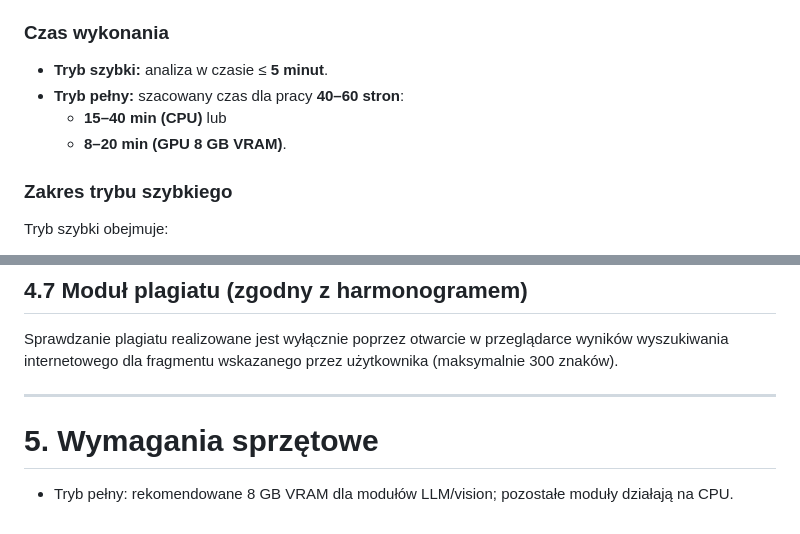
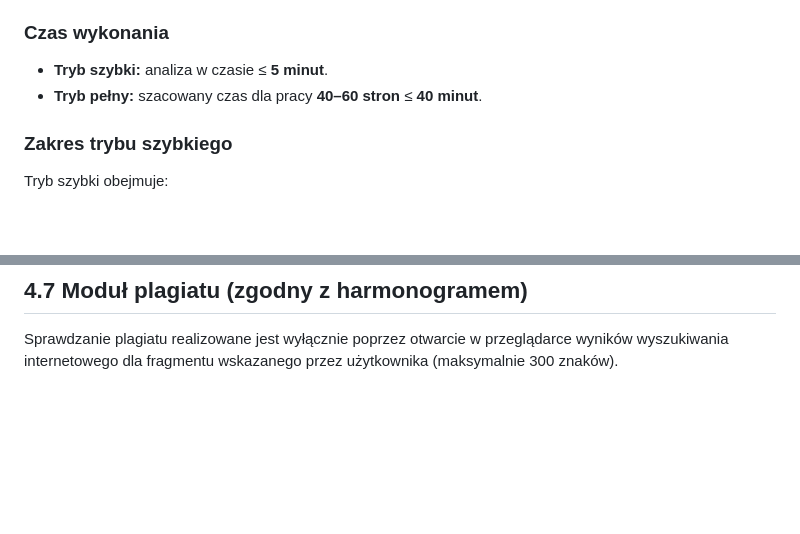
Before and after one commit to majamogielnicka/pdf_diploma_checker, a Markdown page: Pełne_założenia.md, 2 parts joined by grey strips. Rendered like a GitHub page; blank space fills up the shorter version.

```diff
--- a/Pełne_założenia.md
+++ b/Pełne_założenia.md
@@ -13,9 +13,7 @@ Opracowanie lokalnego systemu analizy pracy dyplomowej w formacie PDF wraz z gen
 
 ### Czas wykonania
 - **Tryb szybki:** analiza w czasie ≤ **5 minut**.
-- **Tryb pełny:** szacowany czas dla pracy **40–60 stron**:
-  - **15–40 min (CPU)** lub
-  - **8–20 min (GPU 8 GB VRAM)**.
+- **Tryb pełny:** szacowany czas dla pracy **40–60 stron** ≤ **40 minut**.
 
 ### Zakres trybu szybkiego
 Tryb szybki obejmuje:
@@ -221,8 +219,3 @@ F1 ≥ 0.80 oraz Precision ≥ 0.85.
 
 ## 4.7 Moduł plagiatu (zgodny z harmonogramem)
 Sprawdzanie plagiatu realizowane jest wyłącznie poprzez otwarcie w przeglądarce wyników wyszukiwania internetowego dla fragmentu wskazanego przez użytkownika (maksymalnie 300 znaków).
-
----
-
-# 5. Wymagania sprzętowe
-- Tryb pełny: rekomendowane 8 GB VRAM dla modułów LLM/vision; pozostałe moduły działają na CPU.
```
